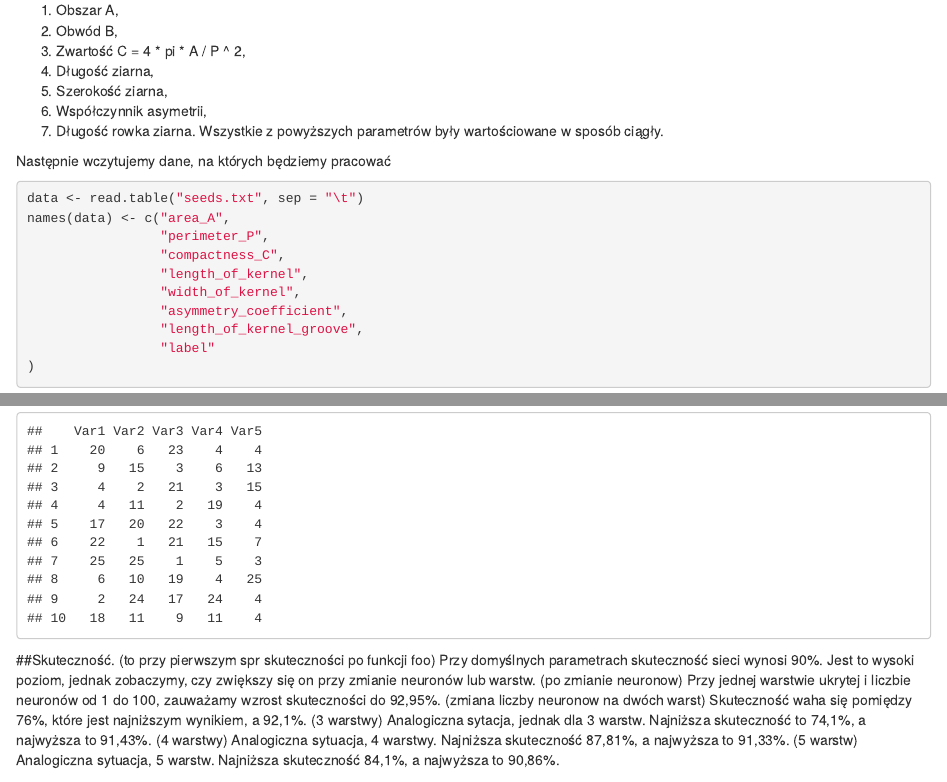
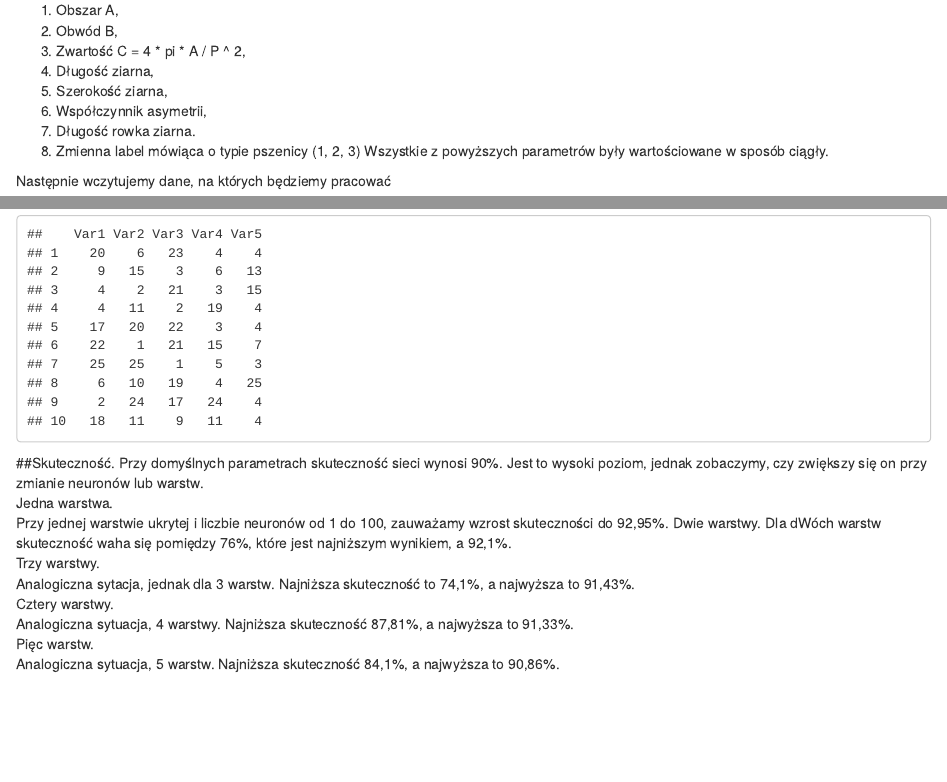
Before and after one commit to kSzpyt/SSN, an R Markdown document (ssn_szpyt_rzeszutek_szymczyk.Rmd): the page in a window 1100 px wide, from 580 px down, and a second part further down, joined at a grey line. Rendered offline with R 4.5, knitr and Pandoc, with nearby package versions; code that draws random numbers runs with fixed seeds of ours; some code elsewhere in the file could not run offline; common packages that the code uses without loading them are loaded.

Commit message:
koljene poprawki ...

````diff
--- a/ssn_szpyt_rzeszutek_szymczyk.Rmd
+++ b/ssn_szpyt_rzeszutek_szymczyk.Rmd
@@ -33,6 +33,7 @@ Nasze dane opierają się na pomiarach właściwości geometrycznych nasion (zia
 5.	Szerokość ziarna,
 6.	Współczynnik asymetrii,
 7.	Długość rowka ziarna.
+8.  Zmienna label mówiąca o typie pszenicy (1, 2, 3)
 Wszystkie z powyższych parametrów były wartościowane w sposób ciągły.
 
 Następnie wczytujemy dane, na których będziemy pracować
@@ -200,17 +201,16 @@ w5 <- kk
 w5
 ```
 ##Skuteczność.
-(to przy pierwszym spr skuteczności po funkcji foo)
 Przy domyślnych parametrach skuteczność sieci wynosi 90%. Jest to wysoki poziom, jednak zobaczymy, czy zwiększy się on przy zmianie neuronów lub warstw.
-(po zmianie neuronow)
+Jedna warstwa.
 Przy jednej warstwie ukrytej i liczbie neuronów od 1 do 100, zauważamy wzrost skuteczności do 92,95%.
-(zmiana liczby neuronow na dwóch warst)
-Skuteczność waha się pomiędzy 76%, które jest najniższym wynikiem, a 92,1%.
-(3 warstwy)
+Dwie warstwy.
+Dla dWóch warstw skuteczność waha się pomiędzy 76%, które jest najniższym wynikiem, a 92,1%.
+Trzy warstwy.
 Analogiczna sytacja, jednak dla 3 warstw. Najniższa skuteczność to 74,1%, a najwyższa to 91,43%.
-(4 warstwy)
+Cztery warstwy.
 Analogiczna sytuacja, 4 warstwy. Najniższa skuteczność 87,81%, a najwyższa to 91,33%.
-(5 warstw)
+Pięc warstw.
 Analogiczna sytuacja, 5 warstw. Najniższa skuteczność 84,1%, a najwyższa to 90,86%.
 
 ##Drzewo decyzyjne
````
Also changed, not shown: ssn_szpyt_rzeszutek_szymczyk.Rmd (2 more changed lines).
